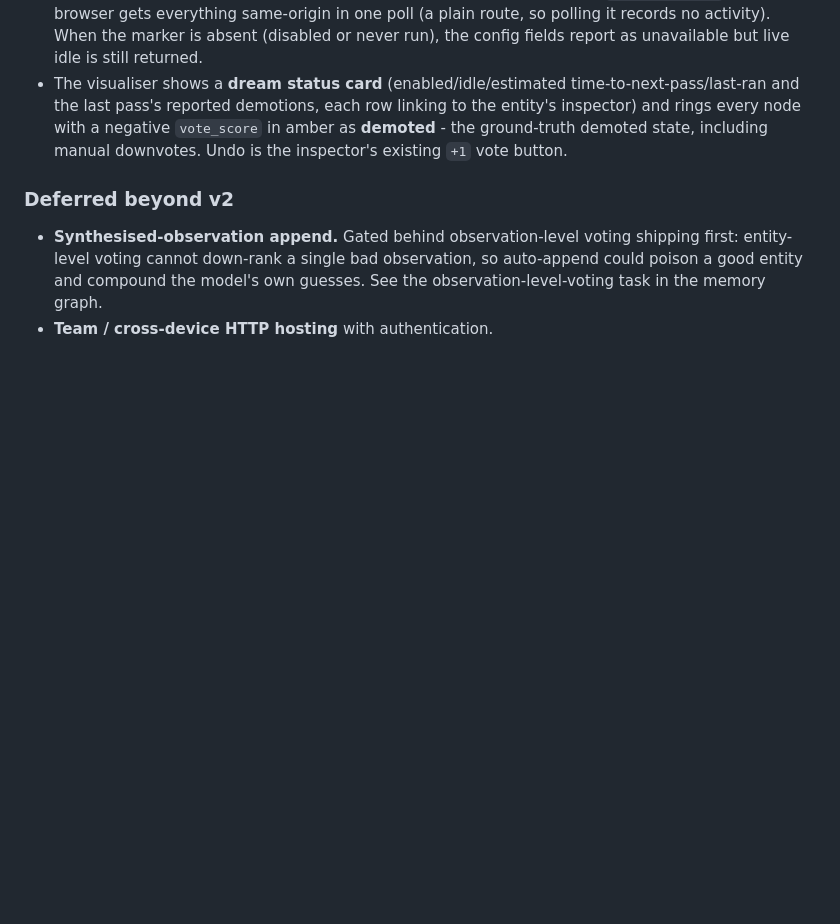
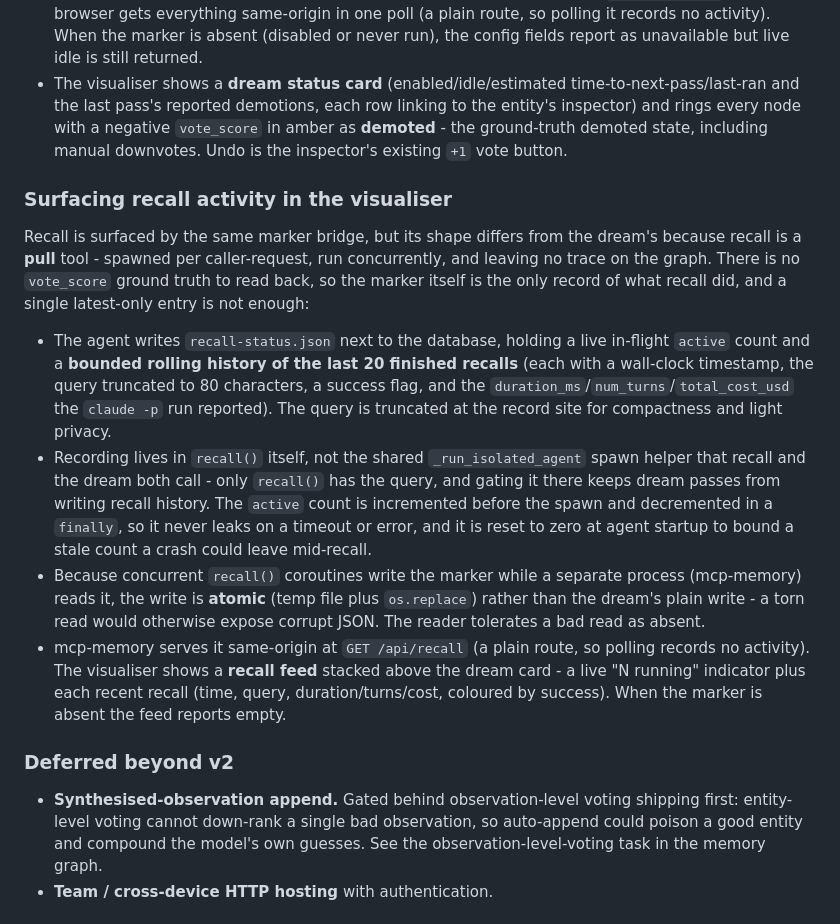
Before and after one commit to alexfayers/mcp-memory, a Markdown page: docs/memory-agent-design.md, the part around the change. Rendered like a GitHub page; blank space fills up the shorter version.

Commit message:
docs: document the recall activity feed

```diff
--- a/docs/memory-agent-design.md
+++ b/docs/memory-agent-design.md
@@ -265,6 +265,36 @@ same pattern as the last-activity marker):
   `vote_score` in amber as **demoted** - the ground-truth demoted state,
   including manual downvotes. Undo is the inspector's existing `+1` vote button.
 
+### Surfacing recall activity in the visualiser
+
+Recall is surfaced by the same marker bridge, but its shape differs from the
+dream's because recall is a **pull** tool - spawned per caller-request, run
+concurrently, and leaving no trace on the graph. There is no `vote_score`
+ground truth to read back, so the marker itself is the only record of what
+recall did, and a single latest-only entry is not enough:
+
+- The agent writes `recall-status.json` next to the database, holding a live
+  in-flight `active` count and a **bounded rolling history of the last 20
+  finished recalls** (each with a wall-clock timestamp, the query truncated to
+  80 characters, a success flag, and the `duration_ms`/`num_turns`/`total_cost_usd`
+  the `claude -p` run reported). The query is truncated at the record site for
+  compactness and light privacy.
+- Recording lives in `recall()` itself, not the shared `_run_isolated_agent`
+  spawn helper that recall and the dream both call - only `recall()` has the
+  query, and gating it there keeps dream passes from writing recall history.
+  The `active` count is incremented before the spawn and decremented in a
+  `finally`, so it never leaks on a timeout or error, and it is reset to zero at
+  agent startup to bound a stale count a crash could leave mid-recall.
+- Because concurrent `recall()` coroutines write the marker while a separate
+  process (mcp-memory) reads it, the write is **atomic** (temp file plus
+  `os.replace`) rather than the dream's plain write - a torn read would
+  otherwise expose corrupt JSON. The reader tolerates a bad read as absent.
+- mcp-memory serves it same-origin at `GET /api/recall` (a plain route, so
+  polling records no activity). The visualiser shows a **recall feed** stacked
+  above the dream card - a live "N running" indicator plus each recent recall
+  (time, query, duration/turns/cost, coloured by success). When the marker is
+  absent the feed reports empty.
+
 ### Deferred beyond v2
 
 - **Synthesised-observation append.** Gated behind observation-level voting
```
